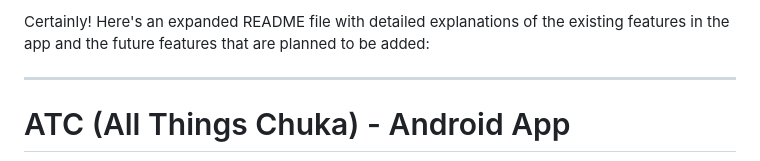
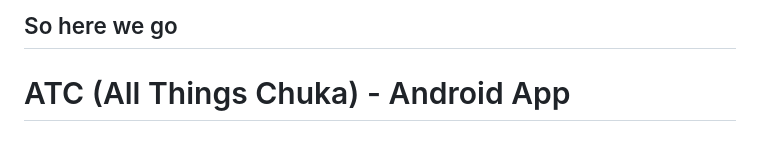
Before and after one commit to Qarani-m/ATC, a Markdown page: README.md, the part around the change. GitHub-like rendering.

```diff
--- a/README.md
+++ b/README.md
@@ -1,5 +1,4 @@
-Certainly! Here's an expanded README file with detailed explanations of the existing features in the app and the future features that are planned to be added:
-
+So here we go
 ---
 
 # ATC (All Things Chuka) - Android App
```
